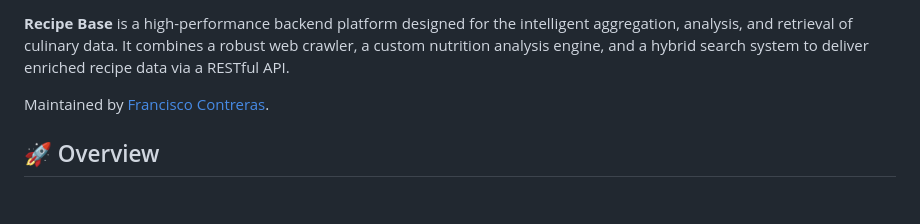
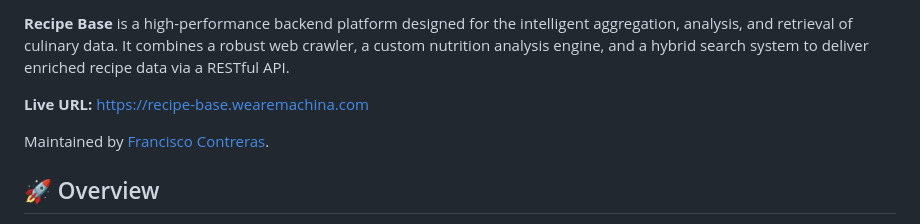
Before and after one commit to FranciscoContreras/recipe-search, a Markdown page: README.md, the part around one of its changes. GitHub-like rendering; blank space fills up the shorter version.

Commit message:
docs: add live application link to README

```diff
--- a/README.md
+++ b/README.md
@@ -6,6 +7,8 @@
 ![Supabase](https://img.shields.io/badge/supabase-postgres-green.svg)
 
 **Recipe Base** is a high-performance backend platform designed for the intelligent aggregation, analysis, and retrieval of culinary data. It combines a robust web crawler, a custom nutrition analysis engine, and a hybrid search system to deliver enriched recipe data via a RESTful API.
+
+**Live URL:** [https://recipe-base.wearemachina.com](https://recipe-base.wearemachina.com)
 
 Maintained by [Francisco Contreras](https://contrerasfrancisco.com).
 
```
Also changed, not shown: other parts of README.md (+1 -0 lines).
